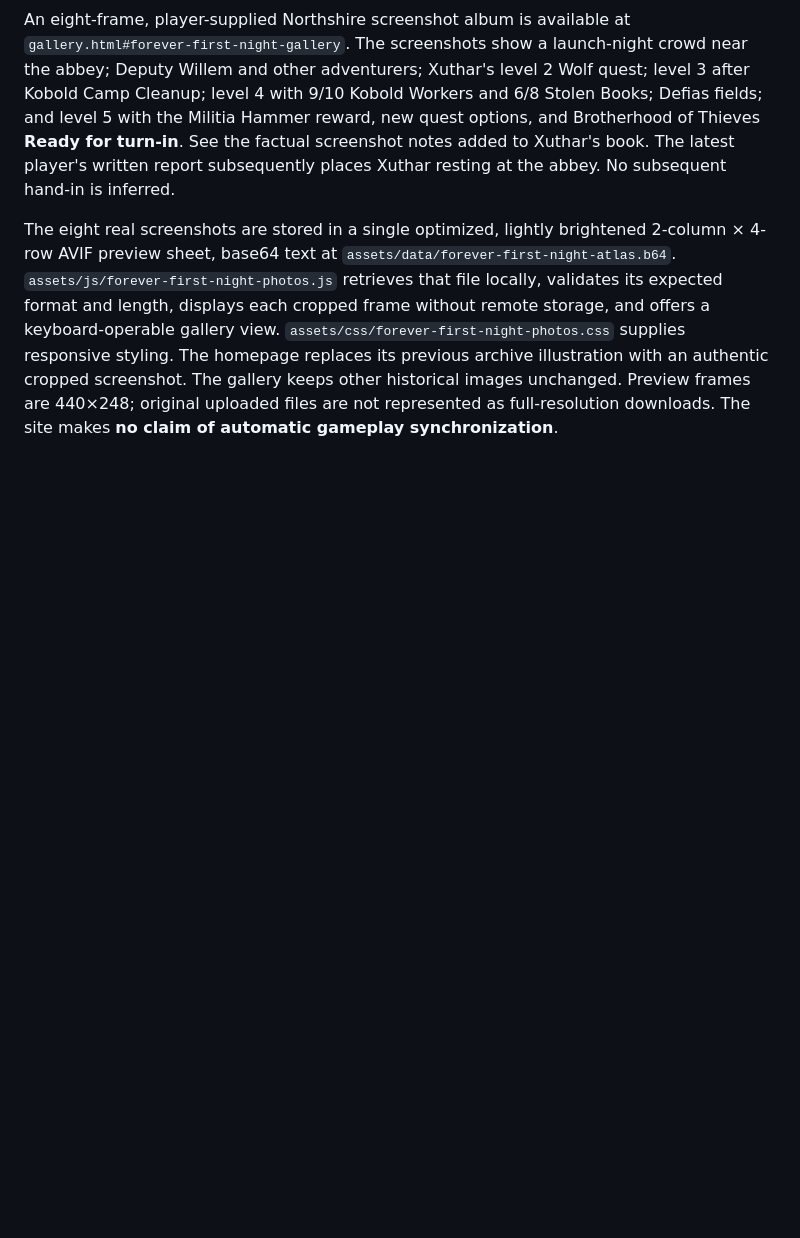
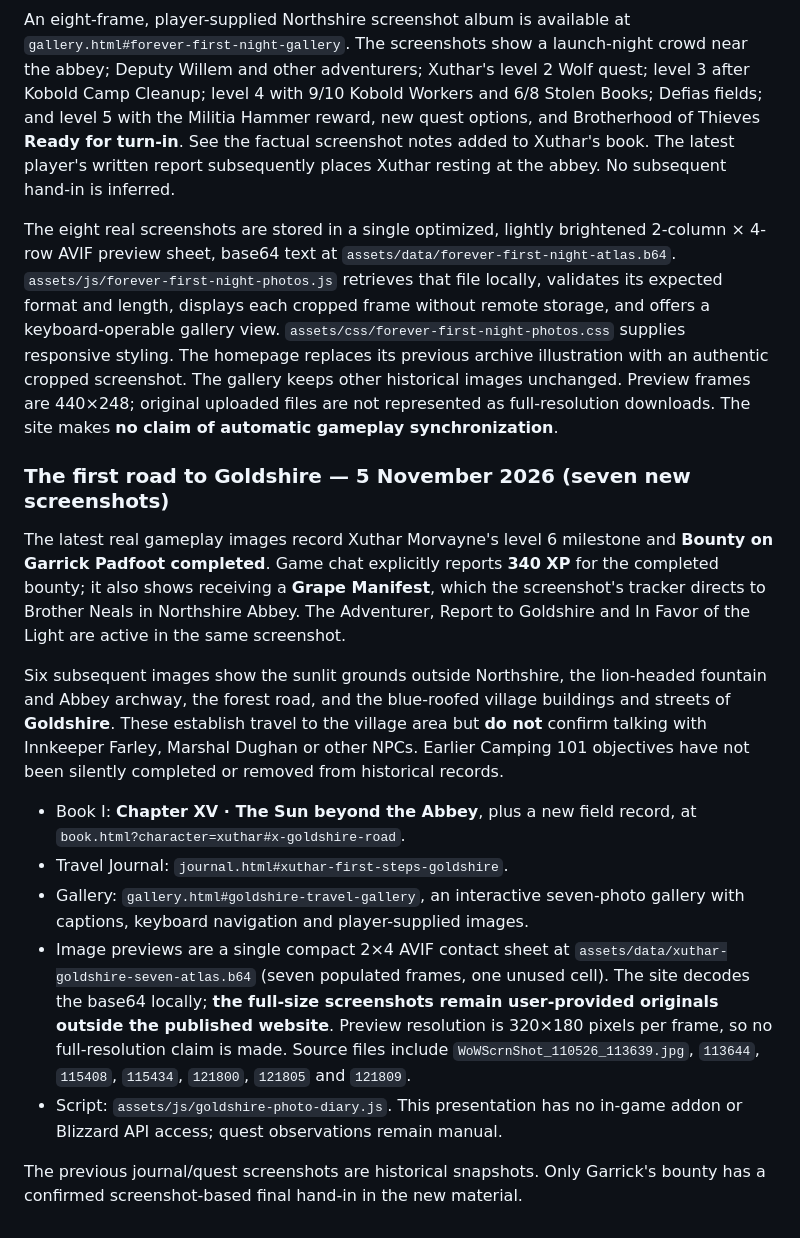
Before and after one commit to xuthar/cronache-di-azeroth, a Markdown page: README.md, the part around the change. GitHub-like rendering; blank space fills up the shorter version.

Commit message:
Document Goldshire arrival, seven real screenshots, and screenshot-confirmed bounty

```diff
--- a/README.md
+++ b/README.md
@@ -113,3 +113,17 @@ The book now contains Chapters VIII–IX (five new pages including a factual fie
 An eight-frame, player-supplied Northshire screenshot album is available at `gallery.html#forever-first-night-gallery`. The screenshots show a launch-night crowd near the abbey; Deputy Willem and other adventurers; Xuthar's level 2 Wolf quest; level 3 after Kobold Camp Cleanup; level 4 with 9/10 Kobold Workers and 6/8 Stolen Books; Defias fields; and level 5 with the Militia Hammer reward, new quest options, and Brotherhood of Thieves **Ready for turn-in**. See the factual screenshot notes added to Xuthar's book. The latest player's written report subsequently places Xuthar resting at the abbey. No subsequent hand-in is inferred.
 
 The eight real screenshots are stored in a single optimized, lightly brightened 2-column × 4-row AVIF preview sheet, base64 text at `assets/data/forever-first-night-atlas.b64`. `assets/js/forever-first-night-photos.js` retrieves that file locally, validates its expected format and length, displays each cropped frame without remote storage, and offers a keyboard-operable gallery view. `assets/css/forever-first-night-photos.css` supplies responsive styling. The homepage replaces its previous archive illustration with an authentic cropped screenshot. The gallery keeps other historical images unchanged. Preview frames are 440×248; original uploaded files are not represented as full-resolution downloads. The site makes **no claim of automatic gameplay synchronization**.
+
+### The first road to Goldshire — 5 November 2026 (seven new screenshots)
+
+The latest real gameplay images record Xuthar Morvayne's level 6 milestone and **Bounty on Garrick Padfoot completed**. Game chat explicitly reports **340 XP** for the completed bounty; it also shows receiving a **Grape Manifest**, which the screenshot's tracker directs to Brother Neals in Northshire Abbey. The Adventurer, Report to Goldshire and In Favor of the Light are active in the same screenshot.
+
+Six subsequent images show the sunlit grounds outside Northshire, the lion-headed fountain and Abbey archway, the forest road, and the blue-roofed village buildings and streets of **Goldshire**. These establish travel to the village area but **do not** confirm talking with Innkeeper Farley, Marshal Dughan or other NPCs. Earlier Camping 101 objectives have not been silently completed or removed from historical records.
+
+- Book I: **Chapter XV · The Sun beyond the Abbey**, plus a new field record, at `book.html?character=xuthar#x-goldshire-road`.
+- Travel Journal: `journal.html#xuthar-first-steps-goldshire`.
+- Gallery: `gallery.html#goldshire-travel-gallery`, an interactive seven-photo gallery with captions, keyboard navigation and player-supplied images.
+- Image previews are a single compact 2×4 AVIF contact sheet at `assets/data/xuthar-goldshire-seven-atlas.b64` (seven populated frames, one unused cell). The site decodes the base64 locally; **the full-size screenshots remain user-provided originals outside the published website**. Preview resolution is 320×180 pixels per frame, so no full-resolution claim is made. Source files include `WoWScrnShot_110526_113639.jpg`, `113644`, `115408`, `115434`, `121800`, `121805` and `121809`.
+- Script: `assets/js/goldshire-photo-diary.js`. This presentation has no in-game addon or Blizzard API access; quest observations remain manual.
+
+The previous journal/quest screenshots are historical snapshots. Only Garrick's bounty has a confirmed screenshot-based final hand-in in the new material.
```
